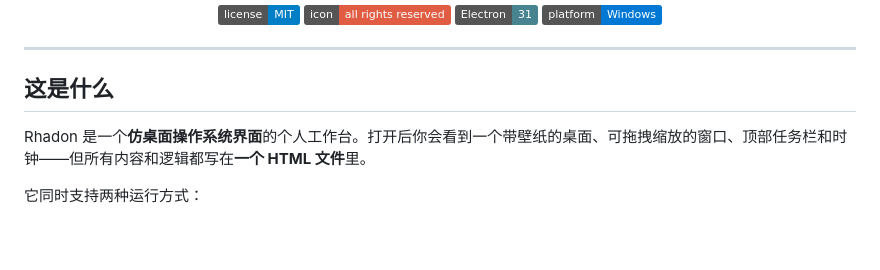
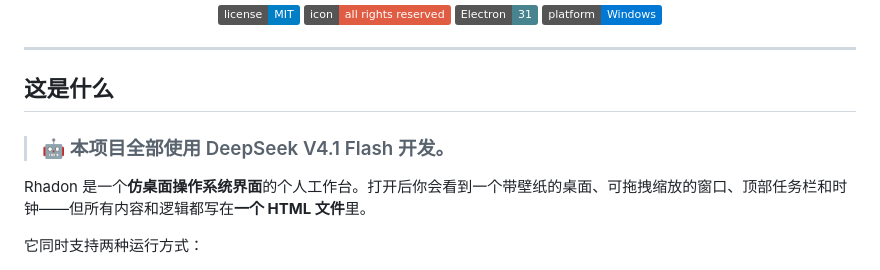
Before and after one commit to skazuyi/Rhadon, a Markdown page: README.md, the part around the change. GitHub-like rendering; badges without logos; blank space fills up the shorter version.

Commit message:
docs: note AI-assisted development in README

```diff
--- a/README.md
+++ b/README.md
@@ -17,6 +17,8 @@
 ---
 
 ## 这是什么
+
+> ### 🤖 本项目全部使用 DeepSeek V4.1 Flash 开发。
 
 Rhadon 是一个**仿桌面操作系统界面**的个人工作台。打开后你会看到一个带壁纸的桌面、可拖拽缩放的窗口、顶部任务栏和时钟——但所有内容和逻辑都写在**一个 HTML 文件**里。
 
```
